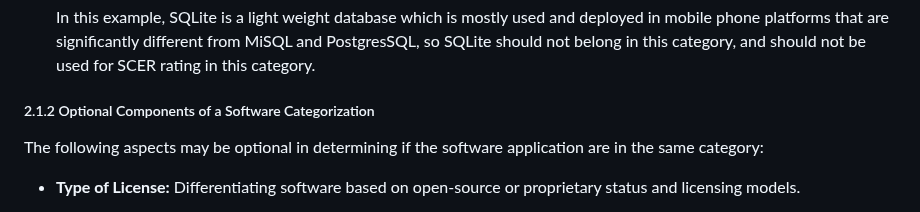
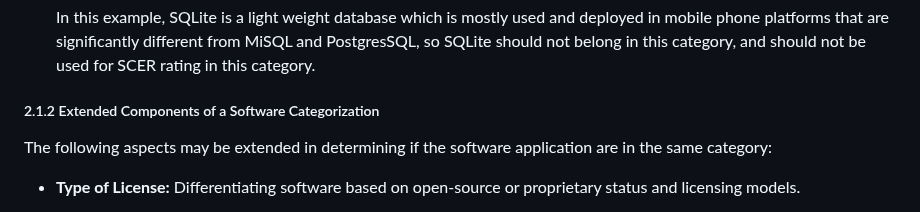
Before and after one commit to Green-Software-Foundation/scer, a Markdown page: Software_Carbon_Efficiency_Rating/Software_Carbon_Efficiency_Rating_Specification.md, the part around the change. GitHub-like rendering.

Commit message:
Optional updated to Extended
WG agreed to update Optional to Extended

Signed-off-by: Sean Mcilroy <smcilroy@linuxfoundation.org>

```diff
--- a/Software_Carbon_Efficiency_Rating/Software_Carbon_Efficiency_Rating_Specification.md
+++ b/Software_Carbon_Efficiency_Rating/Software_Carbon_Efficiency_Rating_Specification.md
@@ -91,9 +91,9 @@ The following are example tables that can be used for evaluating software catego
 
     In this example, SQLite is a light weight database which is mostly used and deployed in mobile phone platforms that are significantly different from MiSQL and PostgresSQL, so SQLite should not belong in this category, and should not be used for SCER rating in this category.
 
-##### 2.1.2 Optional Components of a Software Categorization
+##### 2.1.2 Extended Components of a Software Categorization
 
-The following aspects may be optional in determining if the software application are in the same category:
+The following aspects may be extended in determining if the software application are in the same category:
 
 - **Type of License:** Differentiating software based on open-source or proprietary status and licensing models.
   - **Open Source vs. Proprietary:** Linux kernel as open-source software vs. Microsoft Windows as proprietary software.
```
